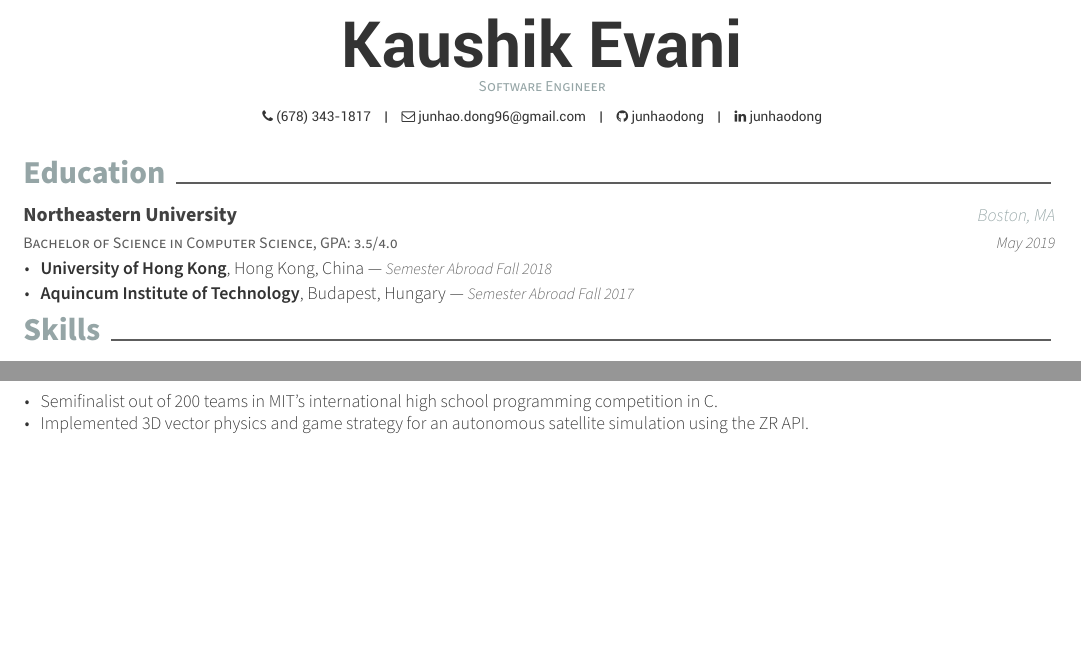
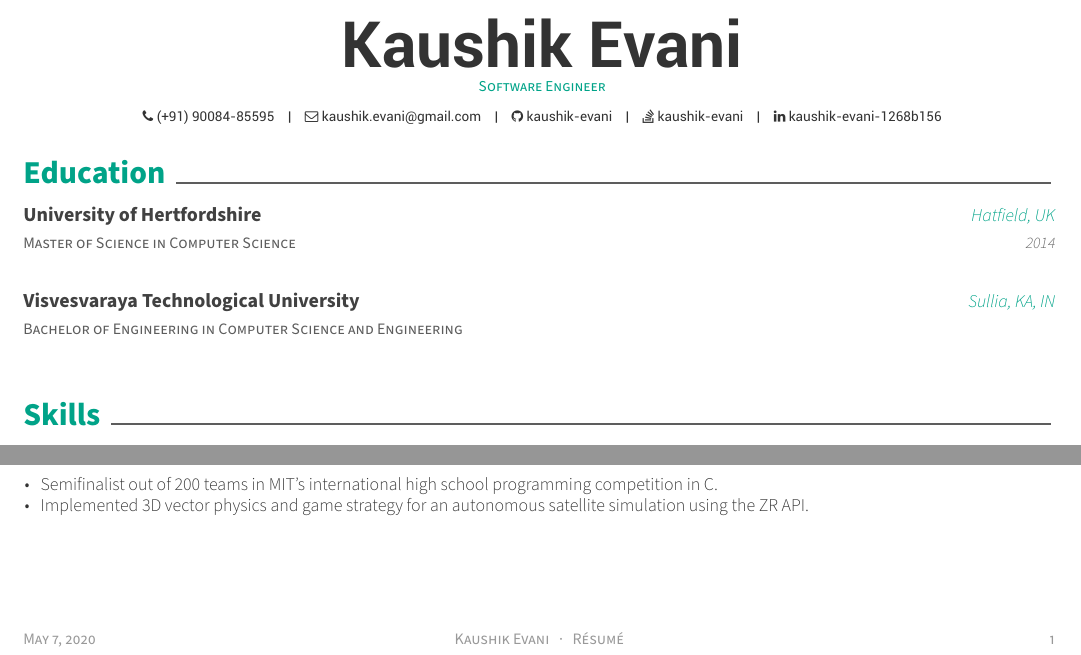
Before and after one commit to kaushik-evani/cv, a LaTeX CV (resume.tex, which reads resume/education.tex): two parts of the page, joined at a grey line, cut so that both start at the same text, the shorter picture padded with empty space. Compiled offline with XeLaTeX.

Commit message:
added education

```diff
--- a/resume.tex
+++ b/resume.tex
@@ -32,7 +32,7 @@
 % Color for highlights
 % Awesome Colors: awesome-emerald, awesome-skyblue, awesome-red, awesome-pink, awesome-orange
 %                 awesome-nephritis, awesome-concrete, awesome-darknight
-\colorlet{awesome}{awesome-concrete}
+\colorlet{awesome}{awesome-emerald}
 % Uncomment if you would like to specify your own color
 % \definecolor{awesome}{HTML}{CA63A8}
 
@@ -63,13 +63,13 @@
 \position{Software Engineer}
 % \address{address}
 
-\mobile{(678) 343-1817}
-\email{junhao.dong96@gmail.com}
+\mobile{(+91) 90084-85595}
+\email{kaushik.evani@gmail.com}
 % \homepage{homepage}
-\github{junhaodong}
-\linkedin{junhaodong}
+\github{kaushik-evani}
+\linkedin{kaushik-evani-1268b156}
 % \gitlab{gitlab-id}
-% \stackoverflow{SO-id}{SO-name}
+\stackoverflow{5148395}{kaushik-evani}
 % \twitter{@twit}
 % \skype{skype-id}
 % \reddit{reddit-id}
@@ -80,23 +80,23 @@
 
 % Print the header with above personal informations
 % Give optional argument to change alignment(C: center, L: left, R: right)
-\makecvheader[C]
+    \makecvheader[C]
 
 % Print the footer with 3 arguments(<left>, <center>, <right>)
 % Leave any of these blank if they are not needed
-% \makecvfooter
-%   {\today}
-%   {Junhao Dong~~~·~~~Résumé}
-%   {\thepage}
+ \makecvfooter
+   {\today}
+   {Kaushik Evani~~~·~~~Résumé}
+   {\thepage}
 
 %-------------------------------------------------------------------------------
 %	CV/RESUME CONTENT
 %	Each section is imported separately, open each file in turn to modify content
 %-------------------------------------------------------------------------------
-\input{resume/education.tex}
-\input{resume/skills.tex}
-\input{resume/experience.tex}
-\input{resume/projects.tex}
+    \input{resume/education.tex}
+    \input{resume/skills.tex}
+    \input{resume/experience.tex}
+    \input{resume/projects.tex}
 
 %-------------------------------------------------------------------------------
 \end{document}
--- a/resume/education.tex
+++ b/resume/education.tex
@@ -1,16 +1,29 @@
 \cvsection{Education}
 
 \begin{cventries}
-  \cventry
-    {Bachelor of Science in Computer Science, GPA: 3.5/4.0} % Degree
-    {Northeastern University} % Institution
-    {Boston, MA} % Location
-    {May 2019} % Date(s)
+    \cventry
+    {Master of Science in Computer Science} % Degree
+    {University of Hertfordshire} % Institution
+    {Hatfield, UK} % Location
+    {2014} % Date(s)
     {
-      \begin{cvitems} % Description(s) bullet points
-         \item {\textbf{University of Hong Kong}, Hong Kong, China --- \entrydatestyle{Semester Abroad Fall 2018}}
-         \vspace{0.5mm}
-         \item {\textbf{Aquincum Institute of Technology}, Budapest, Hungary --- \entrydatestyle{Semester Abroad Fall 2017}}
-      \end{cvitems}
+%        \begin{cvitems} % Description(s) bullet points
+%            \item {\textbf{University of Hong Kong}, Hong Kong, China --- \entrydatestyle{Semester Abroad Fall 2018}}
+%            \vspace{0.5mm}
+%            \item {\textbf{Aquincum Institute of Technology}, Budapest, Hungary --- \entrydatestyle{Semester Abroad Fall 2017}}
+%        \end{cvitems}
+    }
+
+    \cventry
+    {Bachelor of Engineering in Computer Science and Engineering} % Degree
+    {Visvesvaraya Technological University} % Institution
+    {Sullia, KA, IN} % Location
+    {} % Date(s)
+    {
+%        \begin{cvitems} % Description(s) bullet points
+%            \item {\textbf{University of Hong Kong}, Hong Kong, China --- \entrydatestyle{Semester Abroad Fall 2018}}
+%            \vspace{0.5mm}
+%            \item {\textbf{Aquincum Institute of Technology}, Budapest, Hungary --- \entrydatestyle{Semester Abroad Fall 2017}}
+%        \end{cvitems}
     }
 \end{cventries}
```
